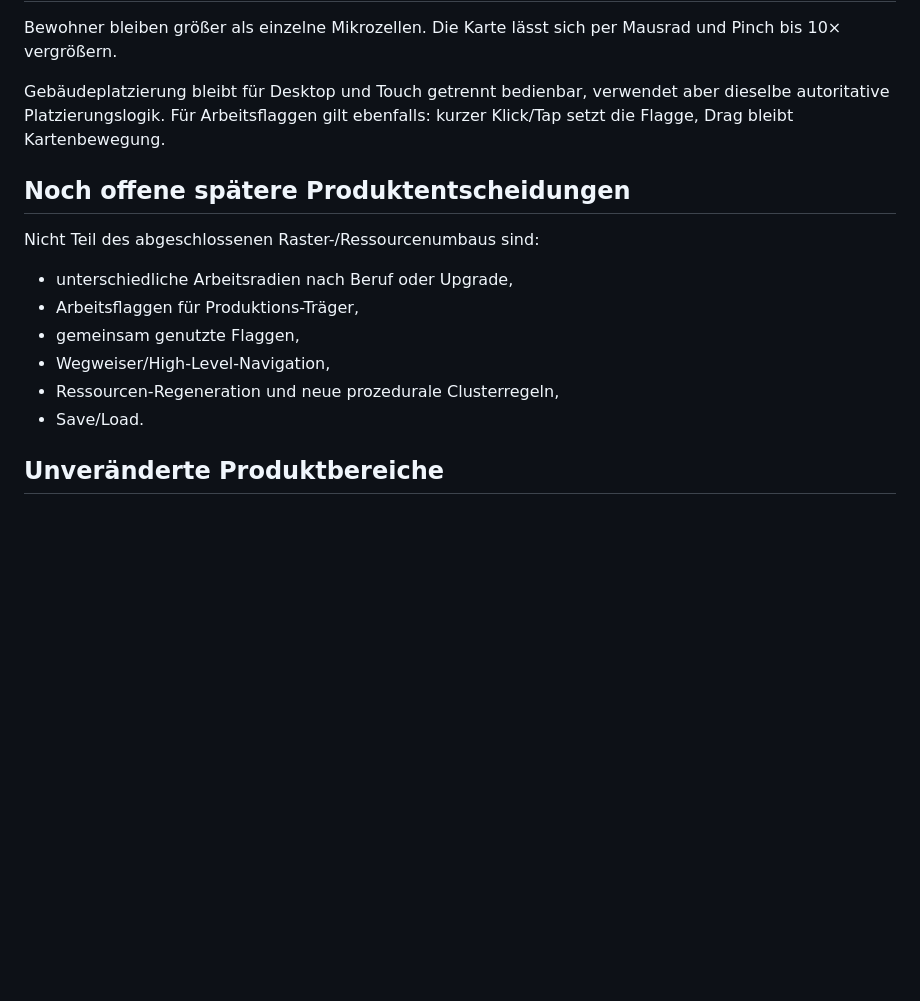
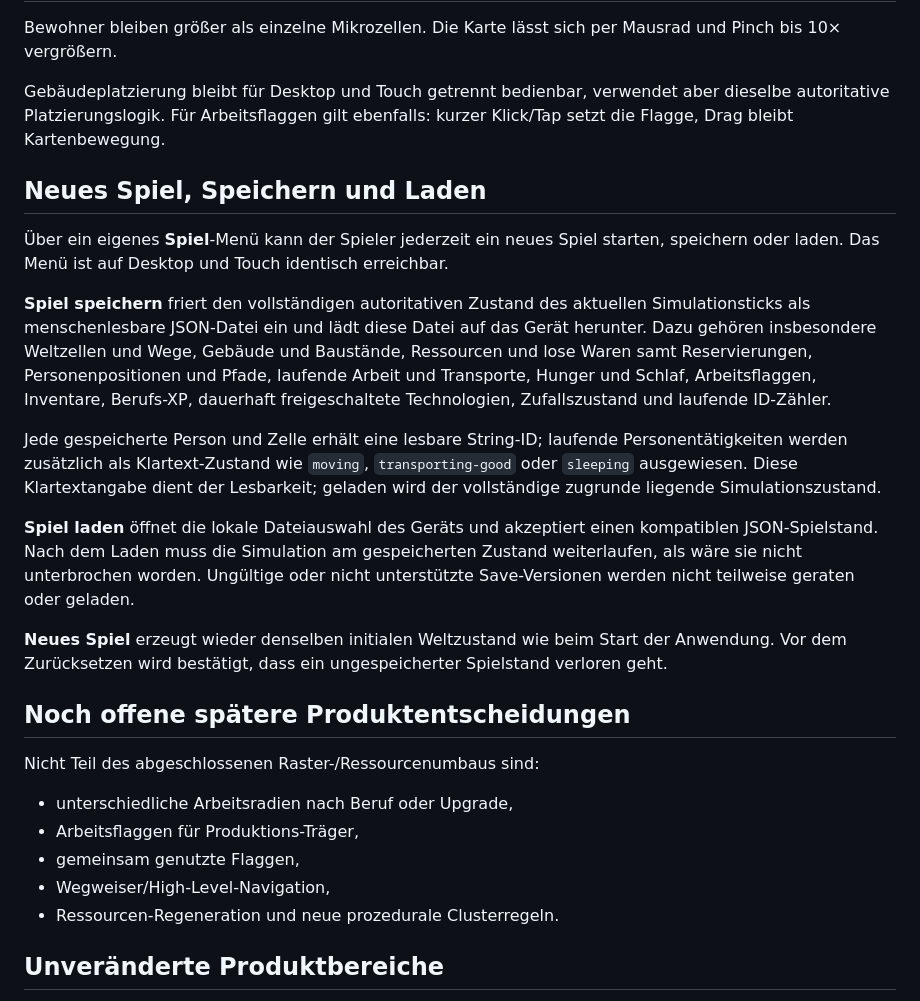
Before and after one commit to weidmanngabriel/civilizations-poc, a Markdown page: concept.md, the part around the change. Drawn GitHub-style; blank space fills up the shorter version.

Commit message:
Document save load product behavior

```diff
--- a/concept.md
+++ b/concept.md
@@ -99,6 +99,18 @@ Bewohner bleiben größer als einzelne Mikrozellen. Die Karte lässt sich per Ma
 
 Gebäudeplatzierung bleibt für Desktop und Touch getrennt bedienbar, verwendet aber dieselbe autoritative Platzierungslogik. Für Arbeitsflaggen gilt ebenfalls: kurzer Klick/Tap setzt die Flagge, Drag bleibt Kartenbewegung.
 
+## Neues Spiel, Speichern und Laden
+
+Über ein eigenes **Spiel**-Menü kann der Spieler jederzeit ein neues Spiel starten, speichern oder laden. Das Menü ist auf Desktop und Touch identisch erreichbar.
+
+**Spiel speichern** friert den vollständigen autoritativen Zustand des aktuellen Simulationsticks als menschenlesbare JSON-Datei ein und lädt diese Datei auf das Gerät herunter. Dazu gehören insbesondere Weltzellen und Wege, Gebäude und Baustände, Ressourcen und lose Waren samt Reservierungen, Personenpositionen und Pfade, laufende Arbeit und Transporte, Hunger und Schlaf, Arbeitsflaggen, Inventare, Berufs-XP, dauerhaft freigeschaltete Technologien, Zufallszustand und laufende ID-Zähler.
+
+Jede gespeicherte Person und Zelle erhält eine lesbare String-ID; laufende Personentätigkeiten werden zusätzlich als Klartext-Zustand wie `moving`, `transporting-good` oder `sleeping` ausgewiesen. Diese Klartextangabe dient der Lesbarkeit; geladen wird der vollständige zugrunde liegende Simulationszustand.
+
+**Spiel laden** öffnet die lokale Dateiauswahl des Geräts und akzeptiert einen kompatiblen JSON-Spielstand. Nach dem Laden muss die Simulation am gespeicherten Zustand weiterlaufen, als wäre sie nicht unterbrochen worden. Ungültige oder nicht unterstützte Save-Versionen werden nicht teilweise geraten oder geladen.
+
+**Neues Spiel** erzeugt wieder denselben initialen Weltzustand wie beim Start der Anwendung. Vor dem Zurücksetzen wird bestätigt, dass ein ungespeicherter Spielstand verloren geht.
+
 ## Noch offene spätere Produktentscheidungen
 
 Nicht Teil des abgeschlossenen Raster-/Ressourcenumbaus sind:
@@ -107,8 +119,7 @@ Nicht Teil des abgeschlossenen Raster-/Ressourcenumbaus sind:
 - Arbeitsflaggen für Produktions-Träger,
 - gemeinsam genutzte Flaggen,
 - Wegweiser/High-Level-Navigation,
-- Ressourcen-Regeneration und neue prozedurale Clusterregeln,
-- Save/Load.
+- Ressourcen-Regeneration und neue prozedurale Clusterregeln.
 
 ## Unveränderte Produktbereiche
 
```
